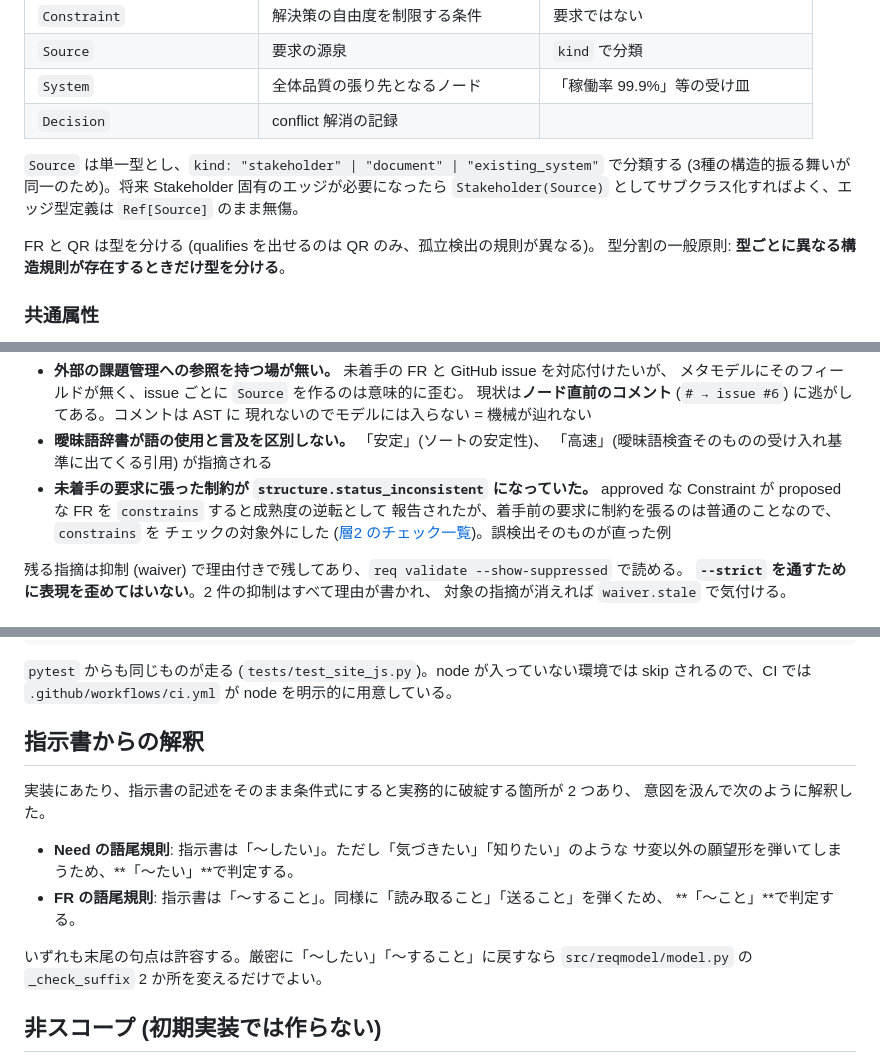
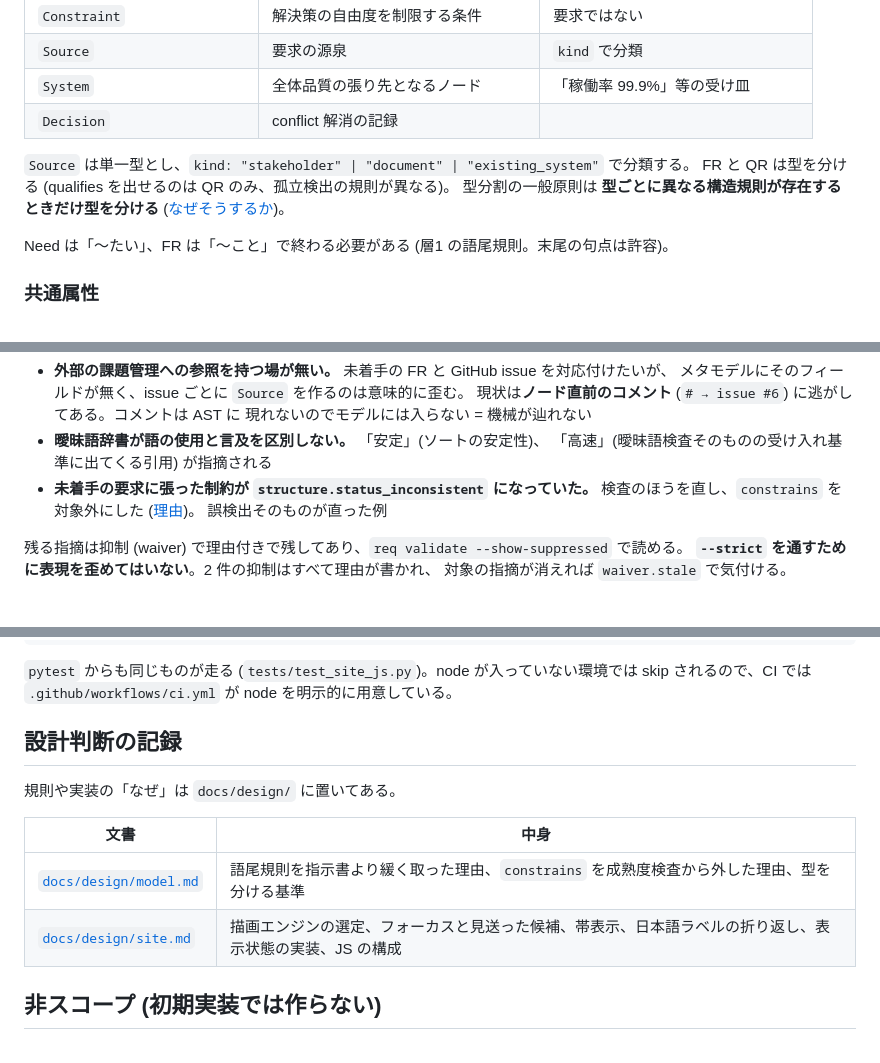
Before and after one commit to tosi29/requirement-model, a Markdown page: README.md, 3 parts joined by grey strips. GitHub-like rendering.

```diff
--- a/README.md
+++ b/README.md
@@ -131,12 +131,12 @@ import 文は実行されないが、mypy と IDE 補完のために必ず書く
 | `System` | 全体品質の張り先となるノード | 「稼働率 99.9%」等の受け皿 |
 | `Decision` | conflict 解消の記録 | |
 
-`Source` は単一型とし、`kind: "stakeholder" | "document" | "existing_system"` で分類する
-(3種の構造的振る舞いが同一のため)。将来 Stakeholder 固有のエッジが必要になったら
-`Stakeholder(Source)` としてサブクラス化すればよく、エッジ型定義は `Ref[Source]` のまま無傷。
+`Source` は単一型とし、`kind: "stakeholder" | "document" | "existing_system"` で分類する。
+FR と QR は型を分ける (qualifies を出せるのは QR のみ、孤立検出の規則が異なる)。
+型分割の一般原則は **型ごとに異なる構造規則が存在するときだけ型を分ける**
+([なぜそうするか](docs/design/model.md#型を分ける基準))。
 
-FR と QR は型を分ける (qualifies を出せるのは QR のみ、孤立検出の規則が異なる)。
-型分割の一般原則: **型ごとに異なる構造規則が存在するときだけ型を分ける**。
+Need は「〜たい」、FR は「〜こと」で終わる必要がある (層1 の語尾規則。末尾の句点は許容)。
 
 ### 共通属性
 
@@ -695,9 +693,9 @@ $ req site -o site && python -m http.server -d site
 - **曖昧語辞書が語の使用と言及を区別しない。** 「安定」(ソートの安定性)、
   「高速」(曖昧語検査そのものの受け入れ基準に出てくる引用) が指摘される
 - **未着手の要求に張った制約が `structure.status_inconsistent` になっていた。**
-  approved な Constraint が proposed な FR を `constrains` すると成熟度の逆転として
-  報告されたが、着手前の要求に制約を張るのは普通のことなので、`constrains` を
-  チェックの対象外にした ([層2 のチェック一覧](#検証-3層))。誤検出そのものが直った例
+  検査のほうを直し、`constrains` を対象外にした
+  ([理由](docs/design/model.md#constrains-を-structurestatus_inconsistent-の対象から外した))。
+  誤検出そのものが直った例
 
 残る指摘は抑制 (waiver) で理由付きで残してあり、`req validate --show-suppressed` で読める。
 **`--strict` を通すために表現を歪めてはいない**。2 件の抑制はすべて理由が書かれ、
@@ -742,18 +740,14 @@ $ npm run bench   # 300 ノード級の合成グラフで探索の時間を測
 `pytest` からも同じものが走る (`tests/test_site_js.py`)。node が入っていない環境では
 skip されるので、CI では `.github/workflows/ci.yml` が node を明示的に用意している。
 
-## 指示書からの解釈
+## 設計判断の記録
 
-実装にあたり、指示書の記述をそのまま条件式にすると実務的に破綻する箇所が 2 つあり、
-意図を汲んで次のように解釈した。
+規則や実装の「なぜ」は `docs/design/` に置いてある。
 
-- **Need の語尾規則**: 指示書は「〜したい」。ただし「気づきたい」「知りたい」のような
-  サ変以外の願望形を弾いてしまうため、**「〜たい」**で判定する。
-- **FR の語尾規則**: 指示書は「〜すること」。同様に「読み取ること」「送ること」を弾くため、
-  **「〜こと」**で判定する。
-
-いずれも末尾の句点は許容する。厳密に「〜したい」「〜すること」に戻すなら
-`src/reqmodel/model.py` の `_check_suffix` 2 か所を変えるだけでよい。
+| 文書 | 中身 |
+|---|---|
+| [`docs/design/model.md`](docs/design/model.md) | 語尾規則を指示書より緩く取った理由、`constrains` を成熟度検査から外した理由、型を分ける基準 |
+| [`docs/design/site.md`](docs/design/site.md) | 描画エンジンの選定、フォーカスと見送った候補、帯表示、日本語ラベルの折り返し、表示状態の実装、JS の構成 |
 
 ## 非スコープ (初期実装では作らない)
 
```
Also changed, not shown: other parts of README.md (+2 -4 lines), docs/design/model.md (added, +41 -0 lines).
